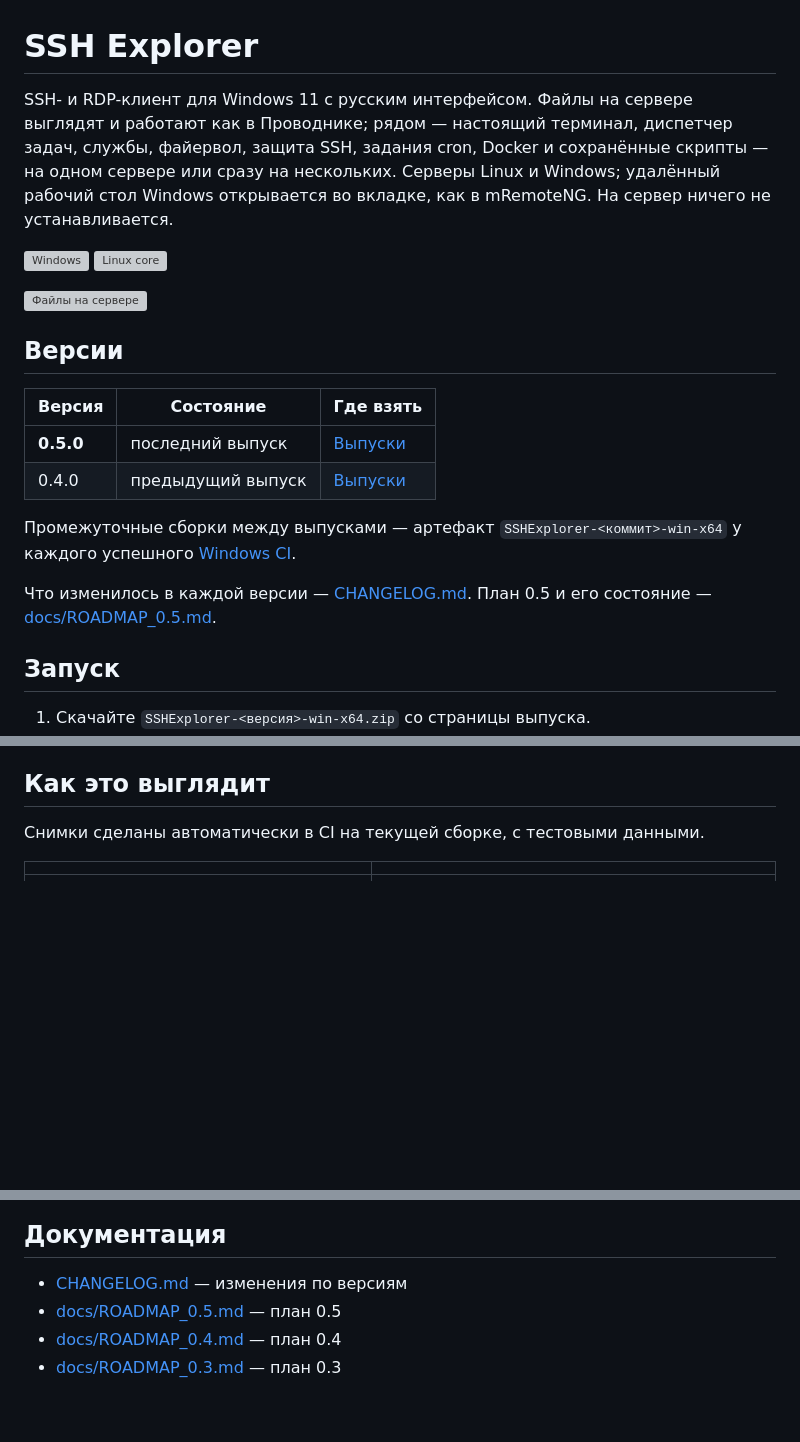
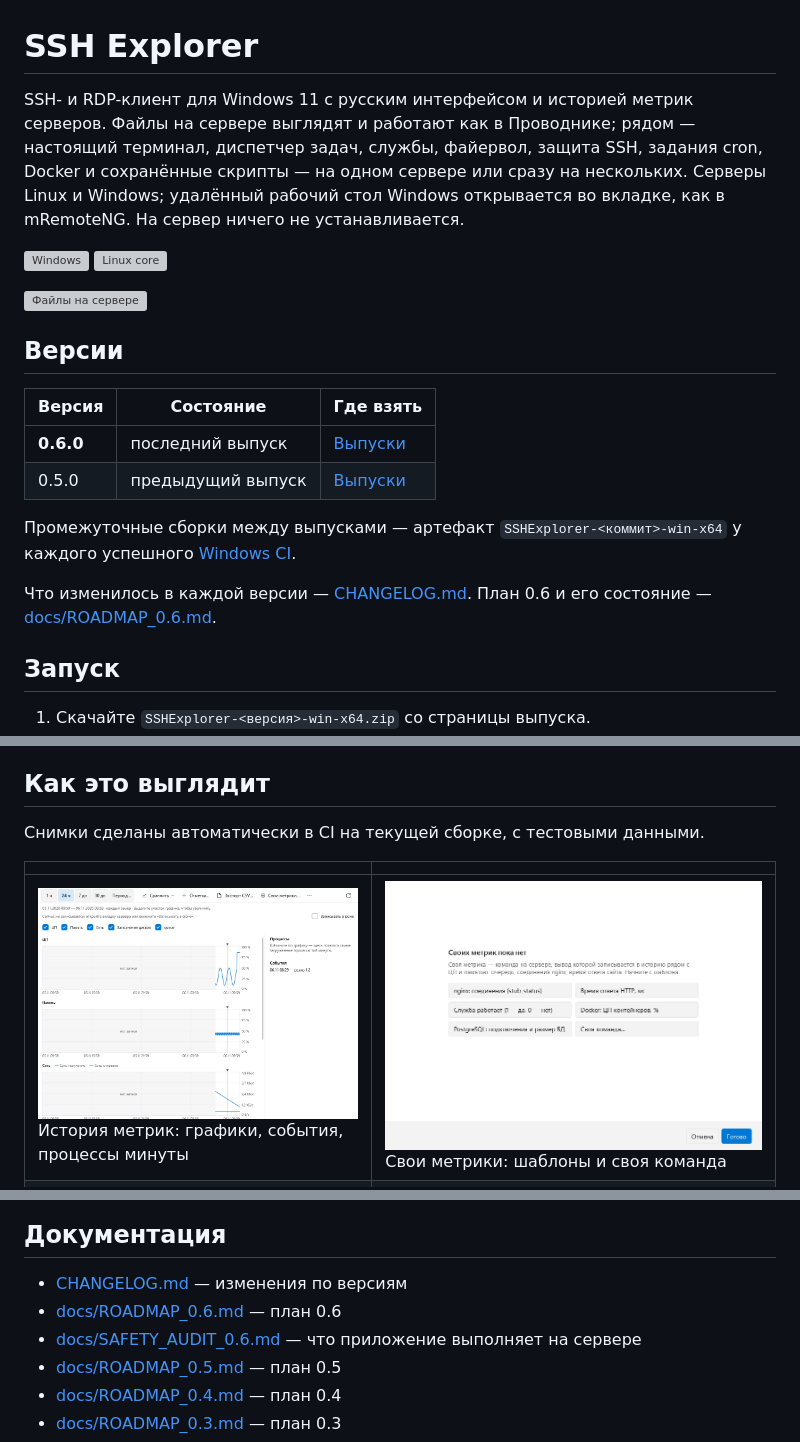
Before and after one commit to Jetvac/ssh-explorer, a Markdown page: README.md, 3 parts joined by grey strips. Drawn GitHub-style; pictures changed too: docs/screenshots/0.6/custom-metrics.png (added), docs/screenshots/0.6/history.png (added); blank space fills up the shorter version; grey boxes are pictures that could not be loaded.

```diff
--- a/README.md
+++ b/README.md
@@ -1,6 +1,6 @@
 # SSH Explorer
 
-SSH- и RDP-клиент для Windows 11 с русским интерфейсом. Файлы на сервере выглядят и работают как в Проводнике; рядом — настоящий терминал, диспетчер задач, службы, файервол, защита SSH, задания cron, Docker и сохранённые скрипты — на одном сервере или сразу на нескольких. Серверы Linux и Windows; удалённый рабочий стол Windows открывается во вкладке, как в mRemoteNG. На сервер ничего не устанавливается.
+SSH- и RDP-клиент для Windows 11 с русским интерфейсом и историей метрик серверов. Файлы на сервере выглядят и работают как в Проводнике; рядом — настоящий терминал, диспетчер задач, службы, файервол, защита SSH, задания cron, Docker и сохранённые скрипты — на одном сервере или сразу на нескольких. Серверы Linux и Windows; удалённый рабочий стол Windows открывается во вкладке, как в mRemoteNG. На сервер ничего не устанавливается.
 
 [![Windows](https://github.com/Jetvac/ssh-explorer/actions/workflows/windows.yml/badge.svg?branch=main)](https://github.com/Jetvac/ssh-explorer/actions/workflows/windows.yml)
 [![Linux core](https://github.com/Jetvac/ssh-explorer/actions/workflows/linux-core.yml/badge.svg?branch=main)](https://github.com/Jetvac/ssh-explorer/actions/workflows/linux-core.yml)
@@ -11,12 +11,12 @@ SSH- и RDP-клиент для Windows 11 с русским интерфейс
 
 | Версия | Состояние | Где взять |
 |---|---|---|
-| **0.5.0** | последний выпуск | [Выпуски](https://github.com/Jetvac/ssh-explorer/releases/tag/v0.5.0) |
-| 0.4.0 | предыдущий выпуск | [Выпуски](https://github.com/Jetvac/ssh-explorer/releases/tag/v0.4.0) |
+| **0.6.0** | последний выпуск | [Выпуски](https://github.com/Jetvac/ssh-explorer/releases/tag/v0.6.0) |
+| 0.5.0 | предыдущий выпуск | [Выпуски](https://github.com/Jetvac/ssh-explorer/releases/tag/v0.5.0) |
 
 Промежуточные сборки между выпусками — артефакт `SSHExplorer-<коммит>-win-x64` у каждого успешного [Windows CI](https://github.com/Jetvac/ssh-explorer/actions/workflows/windows.yml).
 
-Что изменилось в каждой версии — [CHANGELOG.md](CHANGELOG.md). План 0.5 и его состояние — [docs/ROADMAP_0.5.md](docs/ROADMAP_0.5.md).
+Что изменилось в каждой версии — [CHANGELOG.md](CHANGELOG.md). План 0.6 и его состояние — [docs/ROADMAP_0.6.md](docs/ROADMAP_0.6.md).
 
 ## Запуск
 
@@ -33,6 +33,7 @@ SSH- и RDP-клиент для Windows 11 с русским интерфейс
 
 | | |
 |---|---|
+| ![История метрик](docs/screenshots/0.6/history.png)<br>История метрик: графики, события, процессы минуты | ![Свои метрики](docs/screenshots/0.6/custom-metrics.png)<br>Свои метрики: шаблоны и своя команда |
 | ![Главная с группами серверов](docs/screenshots/0.4/home.png)<br>Главная: группы серверов, импорт, оповещения | ![Сервер](docs/screenshots/0.4/server.png)<br>Сведения о сервере, питание, обновления пакетов |
 | ![Файервол](docs/screenshots/0.4/firewall.png)<br>Файервол ufw и доступ вашего SSH-подключения | ![Защита SSH](docs/screenshots/0.4/security.png)<br>Ключи и проверка настроек SSH-сервера |
 | ![Выполнение на нескольких серверах](docs/screenshots/0.4/group-run.png)<br>Скрипт сразу на нескольких серверах | ![Задания cron](docs/screenshots/0.4/cron.png)<br>Задания cron словами, с ближайшим запуском |
@@ -162,6 +173,8 @@ SSH- и RDP-клиент для Windows 11 с русским интерфейс
 ## Документация
 
 - [CHANGELOG.md](CHANGELOG.md) — изменения по версиям
+- [docs/ROADMAP_0.6.md](docs/ROADMAP_0.6.md) — план 0.6
+- [docs/SAFETY_AUDIT_0.6.md](docs/SAFETY_AUDIT_0.6.md) — что приложение выполняет на сервере
 - [docs/ROADMAP_0.5.md](docs/ROADMAP_0.5.md) — план 0.5
 - [docs/ROADMAP_0.4.md](docs/ROADMAP_0.4.md) — план 0.4
 - [docs/ROADMAP_0.3.md](docs/ROADMAP_0.3.md) — план 0.3
```
Also changed, not shown: other parts of README.md (+10 -0 lines), ACCEPTANCE.md (+4 -0 lines), CHANGELOG.md (+6 -1 lines), 3 other files.
